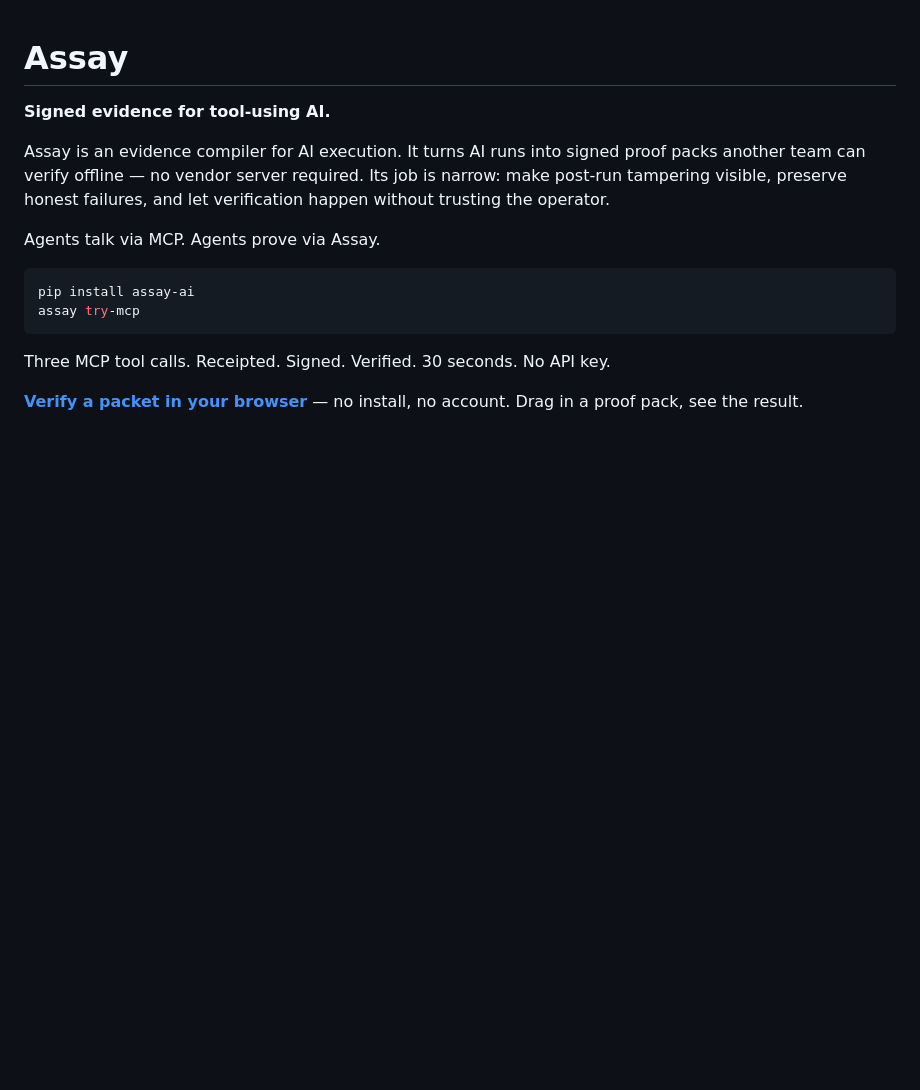
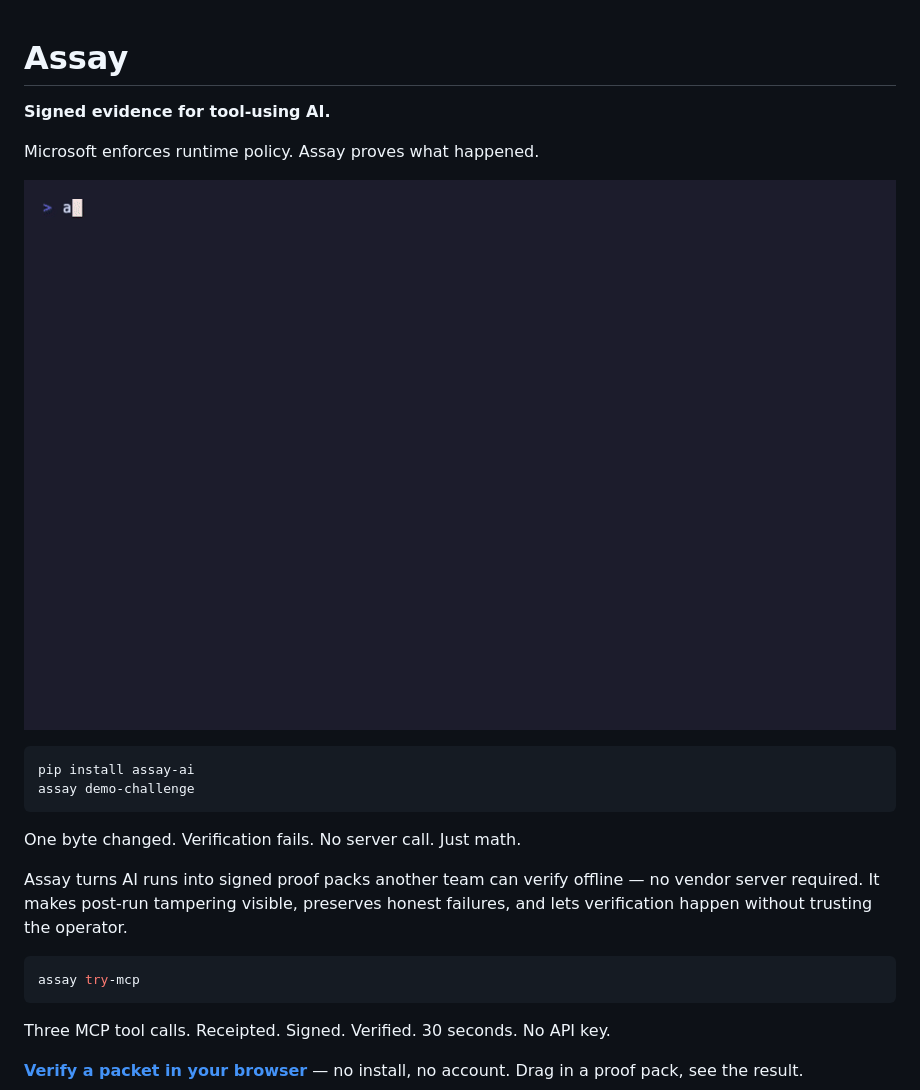
Before and after one commit to Haserjian/assay, a Markdown page: README.md, the part around the change. GitHub-like rendering; pictures changed too: demo.gif (added); blank space fills up the shorter version.

Commit message:
docs(readme): add hero GIF and category positioning line
- Add demo-challenge terminal recording as hero visual above the fold
- Add category line: "Microsoft enforces runtime policy. Assay proves what happened."
- Restructure top section: GIF → command → one-liner → description
- Keep all existing content below unchanged

Co-Authored-By: Claude Sonnet 4.6 <noreply@anthropic.com>

````diff
--- a/README.md
+++ b/README.md
@@ -2,12 +2,20 @@
 
 **Signed evidence for tool-using AI.**
 
-Assay is an evidence compiler for AI execution. It turns AI runs into signed proof packs another team can verify offline — no vendor server required. Its job is narrow: make post-run tampering visible, preserve honest failures, and let verification happen without trusting the operator.
+Microsoft enforces runtime policy. Assay proves what happened.
 
-Agents talk via MCP. Agents prove via Assay.
+![assay demo-challenge](demo.gif)
 
 ```bash
 pip install assay-ai
+assay demo-challenge
+```
+
+One byte changed. Verification fails. No server call. Just math.
+
+Assay turns AI runs into signed proof packs another team can verify offline — no vendor server required. It makes post-run tampering visible, preserves honest failures, and lets verification happen without trusting the operator.
+
+```bash
 assay try-mcp
 ```
 
````
